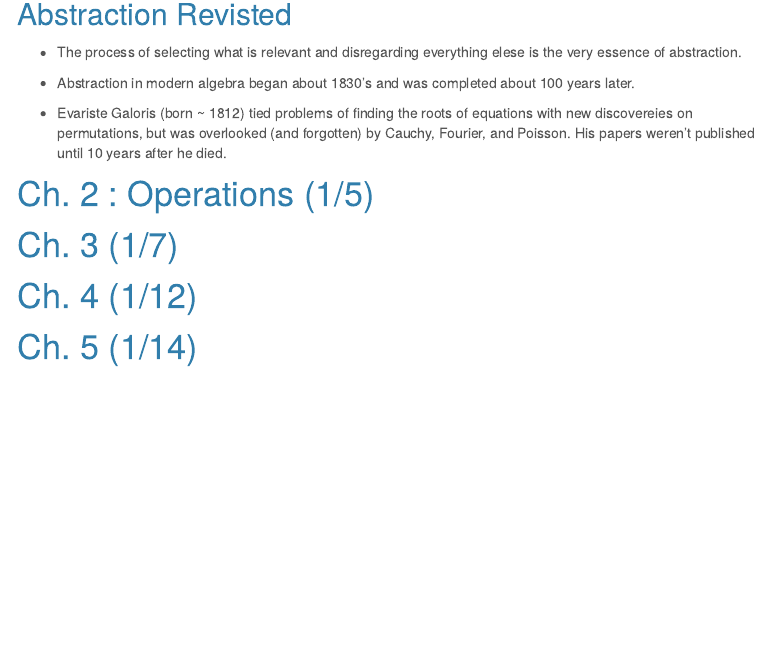
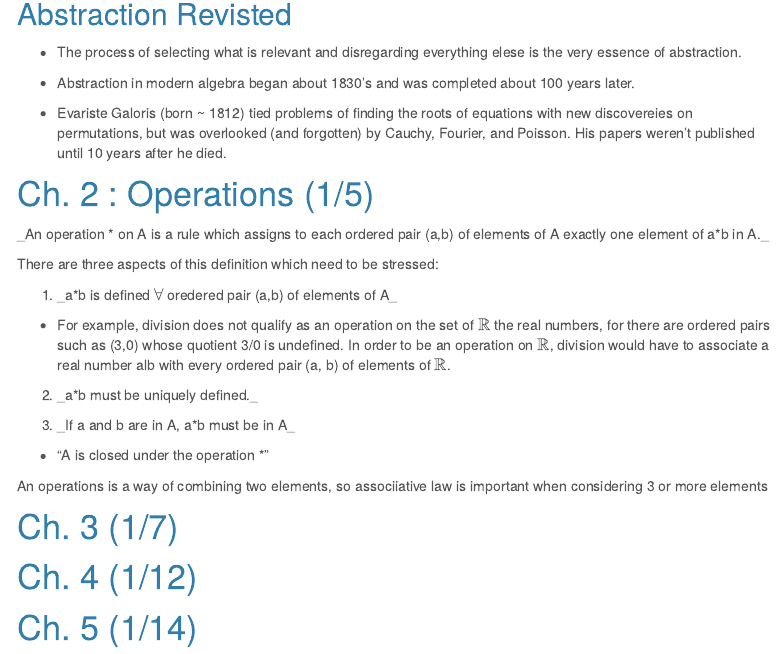
Before and after one commit to rbolt13/mth344, an R Markdown document (book.Rmd): the page in a window 1100 px wide, from 1930 px down. Rendered offline with R 4.5, knitr and Pandoc, with nearby package versions; menus at the side of the page are left out.

Commit message:
chapter 2 notes

```diff
--- a/book.Rmd
+++ b/book.Rmd
@@ -126,7 +126,21 @@ Note : a ring is a set _A_ with two operations, usually symbolized by + and $\cd
 
 # Ch. 2 : Operations (1/5)
 
+_An operation * on A is a rule which assigns to each ordered pair (a,b) of elements of A exactly one element of a*b in A._
 
+There are three aspects of this definition which need to be stressed:
+
+(1) _a*b is defined $\forall$ oredered pair (a,b) of elements of A_
+
+- For example, division does not qualify as an operation on the set of $\mathbb{R}$ the real numbers, for there are ordered pairs such as (3,0) whose quotient 3/0 is undefined. In order to be an operation on $\mathbb{R}$, division would have to associate a real number alb with every ordered pair (a, b) of elements of $\mathbb{R}$.
+
+(2) _a*b must be uniquely defined._
+
+(3) _If a and b are in A, a*b must be in A_
+
+- "A is closed under the operation *"
+
+An operations is a way of combining two elements, so associiative law is important when considering 3 or more elements
 
 # Ch. 3 (1/7)
 
```
Also changed, not shown: 1 other file.
